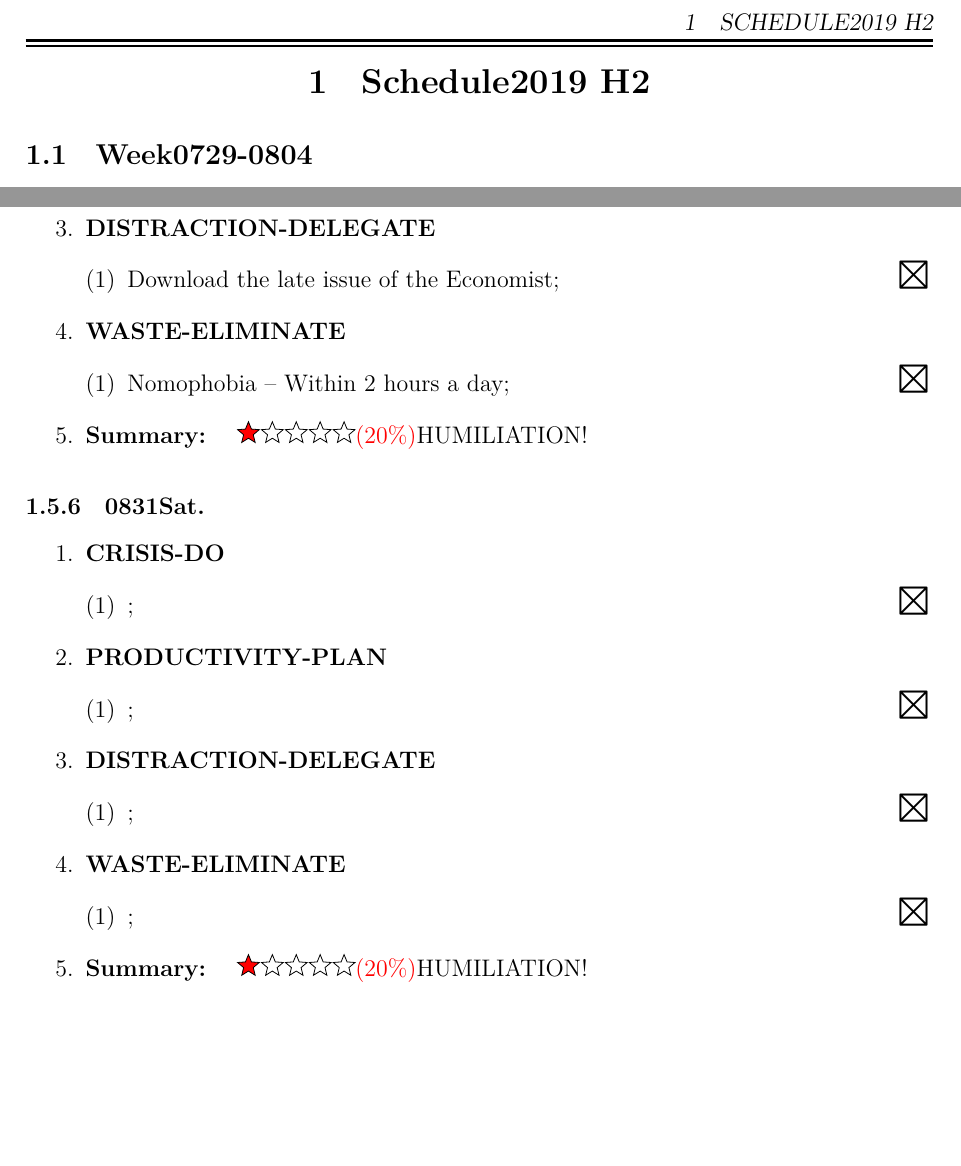
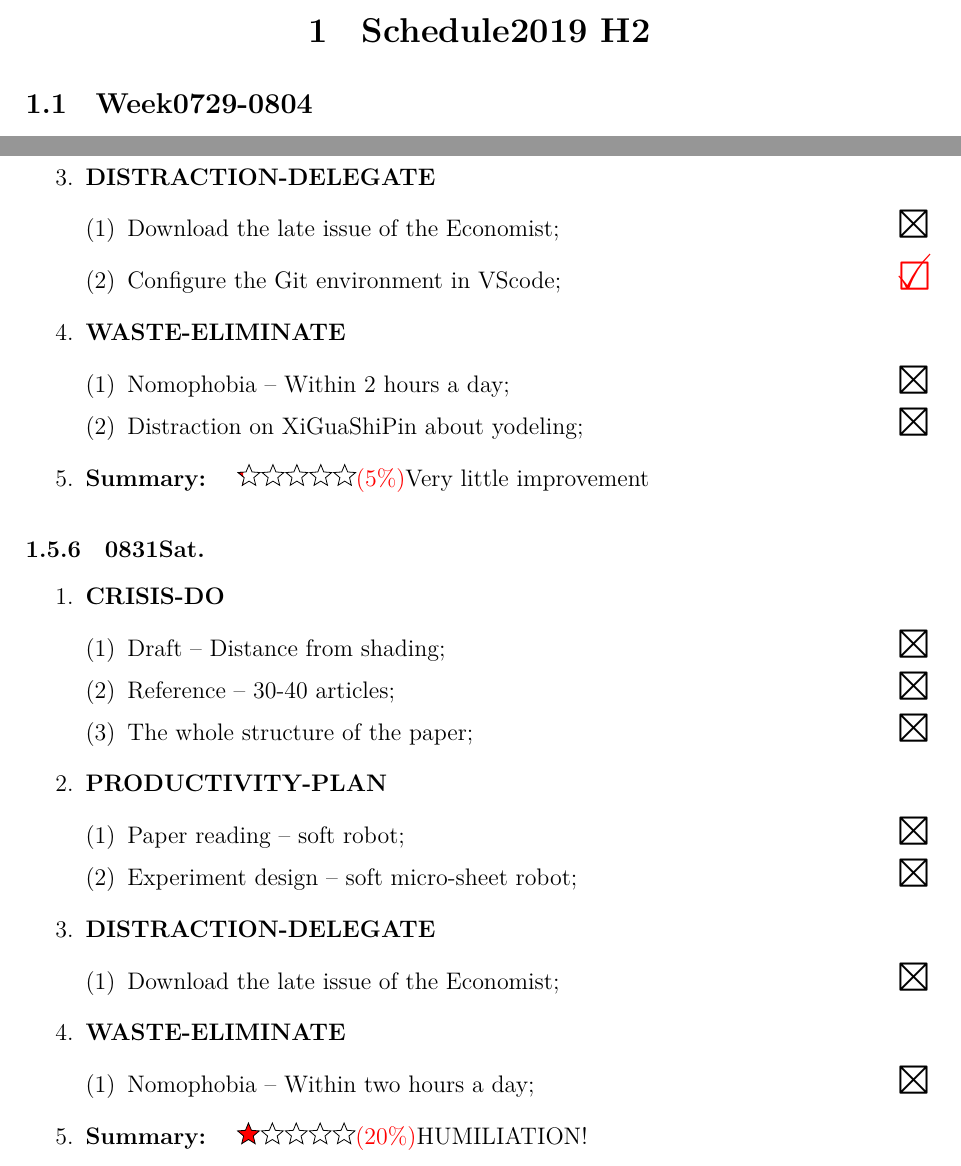
Before and after one commit to Ablian/Schedule2019H2, a LaTeX document (Schedule2019H2.tex, which reads body/Schedule.tex): two parts of pages 4 and 13 of 18, joined at a grey line, cut at the place of the change, the shorter picture padded with empty space. Compiled offline with XeLaTeX.

Commit message:
Schedule190831After

```diff
--- a/body/Schedule.tex
+++ b/body/Schedule.tex
@@ -621,15 +621,17 @@
 	\item \ncquathree
 	\begin{enumerate}[(1)]
 		\item Download the late issue of the Economist;\rightundoneBlack
+		\item Configure the Git environment in VScode;\rightdone
 	\end{enumerate}
 
 	%%% 4.Not important and not urgent quadrant four %%%
 	\item \ncquafour
 	\begin{enumerate}[(1)]
 		\item Nomophobia -- Within 2 hours a day;\rightundoneBlack
+		\item Distraction on XiGuaShiPin about yodeling;\rightundoneBlack
 	\end{enumerate}
 	%Summary
-	\item \textbf{Summary:}\starrateRed{1}{5}{\color{red}{(20\%)}}HUMILIATION!
+	\item \textbf{Summary:}\starrateRed{0.25}{5}{\color{red}{(5\%)}}Very little improvement
 \end{enumerate}
 %%%   Satday       %%%
 \subsubsection{0831Sat.}
@@ -637,25 +639,28 @@
 	%%% 1.Important and urgent quadrant one          %%%
 	\item \ncquaone
 	\begin{enumerate}[(1)]
-		\item ;\rightundoneBlack
+		\item Draft -- Distance from shading;\rightundoneBlack
+		\item Reference -- 30-40 articles;\rightundoneBlack
+		\item The whole structure of the paper;\rightundoneBlack
 	\end{enumerate}
 
 	%%% 2.Important and not urgent quadrant two      %%%
 	\item \ncquatwo
 	\begin{enumerate}[(1)]
-		\item ;\rightundoneBlack
+		\item Paper reading -- soft robot;\rightundoneBlack
+		\item Experiment design -- soft micro-sheet robot;\rightundoneBlack
 	\end{enumerate}
 
 	%%% 3.Not important and urgent quadrant three    %%%
 	\item \ncquathree
 	\begin{enumerate}[(1)]
-		\item ;\rightundoneBlack
+		\item Download the late issue of the Economist;\rightundoneBlack
 	\end{enumerate}
 
 	%%% 4.Not important and not urgent quadrant four %%%
 	\item \ncquafour
 	\begin{enumerate}[(1)]
-		\item ;\rightundoneBlack
+		\item Nomophobia -- Within two hours a day;\rightundoneBlack
 	\end{enumerate}
 	%Summary
 	\item \textbf{Summary:}\starrateRed{1}{5}{\color{red}{(20\%)}}HUMILIATION!
```
Also changed, not shown: Schedule2019H2.pdf.
